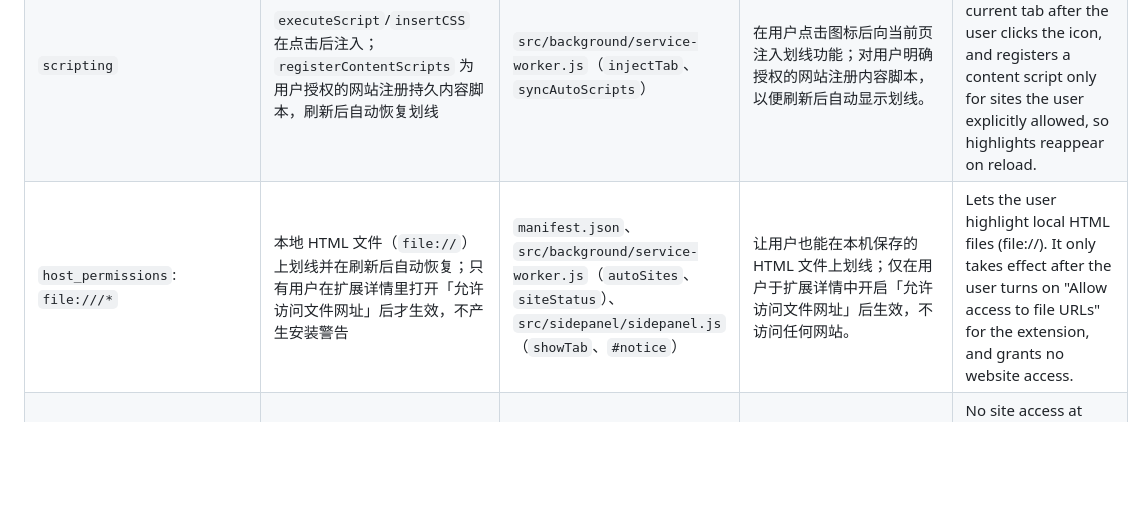
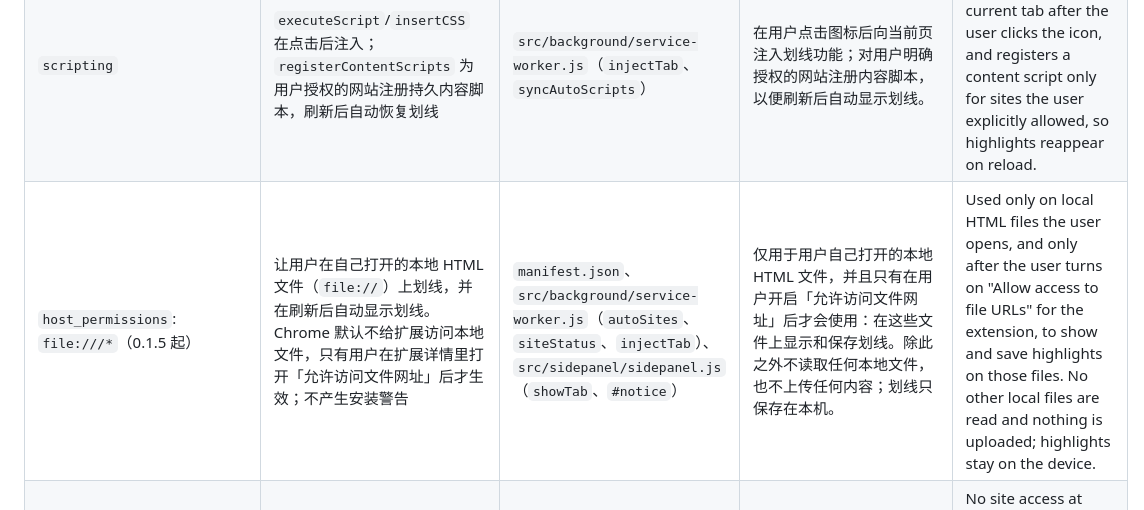
Before and after one commit to Wenfeng-GAO/web-highlight-notes, a Markdown page: docs/store-permissions.md, the part around the change. Rendered like a GitHub page; blank space fills up the shorter version.

Commit message:
docs: store justification for file:///* (0.1.5) (#9)
Co-authored-by: web-highlight-notes <web-highlight-notes@localhost>

```diff
--- a/docs/store-permissions.md
+++ b/docs/store-permissions.md
@@ -8,7 +8,7 @@
 | `sidePanel` | 侧边栏列出当前页划线、写摘要、导出 Markdown；点击图标打开 | `manifest.json` `side_panel`、`src/background/service-worker.js`（`setPanelBehavior`、`chrome.sidePanel.open`） | 在侧边栏列出当前页面的划线和评论，编辑页面摘要，并导出为 Markdown。 | Shows the current page's highlights and notes in the side panel, where the user writes a page summary and exports everything as Markdown. |
 | `activeTab` | 用户点击工具栏图标（或快捷键）时，只对当前标签页注入划线脚本、读取页面网址 | `src/background/service-worker.js`（`action.onClicked` → `injectTab`） | 用户点击插件图标时，只在当前标签页启用划线并显示该页已保存的划线；不点击不会访问页面。 | When the user clicks the toolbar icon, enables highlighting on the current tab only and shows that page's saved highlights. Pages are not accessed without that click. |
 | `scripting` | `executeScript`/`insertCSS` 在点击后注入；`registerContentScripts` 为用户授权的网站注册持久内容脚本，刷新后自动恢复划线 | `src/background/service-worker.js`（`injectTab`、`syncAutoScripts`） | 在用户点击图标后向当前页注入划线功能；对用户明确授权的网站注册内容脚本，以便刷新后自动显示划线。 | Injects the highlighter into the current tab after the user clicks the icon, and registers a content script only for sites the user explicitly allowed, so highlights reappear on reload. |
-| `host_permissions`: `file:///*` | 本地 HTML 文件（`file://`）上划线并在刷新后自动恢复；只有用户在扩展详情里打开「允许访问文件网址」后才生效，不产生安装警告 | `manifest.json`、`src/background/service-worker.js`（`autoSites`、`siteStatus`）、`src/sidepanel/sidepanel.js`（`showTab`、`#notice`） | 让用户也能在本机保存的 HTML 文件上划线；仅在用户于扩展详情中开启「允许访问文件网址」后生效，不访问任何网站。 | Lets the user highlight local HTML files (file://). It only takes effect after the user turns on "Allow access to file URLs" for the extension, and grants no website access. |
+| `host_permissions`: `file:///*`（0.1.5 起） | 让用户在自己打开的本地 HTML 文件（`file://`）上划线，并在刷新后自动显示划线。Chrome 默认不给扩展访问本地文件，只有用户在扩展详情里打开「允许访问文件网址」后才生效；不产生安装警告 | `manifest.json`、`src/background/service-worker.js`（`autoSites`、`siteStatus`、`injectTab`）、`src/sidepanel/sidepanel.js`（`showTab`、`#notice`） | 仅用于用户自己打开的本地 HTML 文件，并且只有在用户开启「允许访问文件网址」后才会使用：在这些文件上显示和保存划线。除此之外不读取任何本地文件，也不上传任何内容；划线只保存在本机。 | Used only on local HTML files the user opens, and only after the user turns on "Allow access to file URLs" for the extension, to show and save highlights on those files. No other local files are read and nothing is uploaded; highlights stay on the device. |
 | `optional_host_permissions`: `http://*/*`, `https://*/*`（安装时不授予） | 仅在用户点「允许」/「去授权」时，用 `chrome.permissions.request` 申请**当前这一个网站**（如 `https://example.com/*`），用于自动恢复划线 | `src/prompt/prompt.js`、`src/sidepanel/sidepanel.js`（`onGrant`）、`src/background/service-worker.js`（`permissions.onAdded`、`hasSite`） | 安装时不申请任何网站权限。用户在某个网站划线后，可选择只允许这一个网站，以便刷新页面后自动显示划线；拒绝也不影响保存和导出。 | No site access at install. After highlighting on a site, the user may allow that one site so highlights reappear automatically on reload. Declining still keeps, lists and exports the notes. |
 
 已移除：`tabs`（侧边栏只在有权限的标签页读网址，`activeTab`/站点授权已覆盖；无权限时向页内脚本询问）、`host_permissions: <all_urls>`、静态 `content_scripts`。
```
